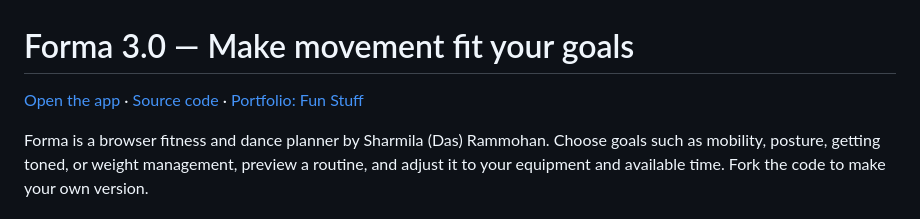
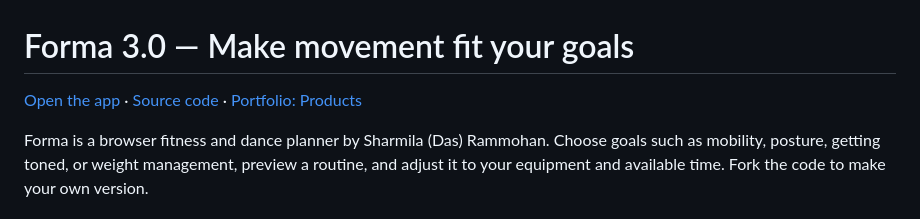
Before and after one commit to sharmiladas/sharmiladas.github.io, a Markdown page: fun-stuff/forma/README.md, the part around the change. Drawn GitHub-style.

Commit message:
Link Forma documentation to portfolio Products

```diff
--- a/fun-stuff/forma/README.md
+++ b/fun-stuff/forma/README.md
@@ -1,6 +1,6 @@
 # Forma 3.0 — Make movement fit your goals
 
-[Open the app](https://sharmiladas.github.io/fun-stuff/forma/) · [Source code](https://github.com/sharmiladas/sharmiladas.github.io/tree/main/fun-stuff/forma) · [Portfolio: Fun Stuff](https://sharmiladas.github.io/#fun-stuff)
+[Open the app](https://sharmiladas.github.io/fun-stuff/forma/) · [Source code](https://github.com/sharmiladas/sharmiladas.github.io/tree/main/fun-stuff/forma) · [Portfolio: Products](https://sharmiladas.github.io/#products)
 
 Forma is a browser fitness and dance planner by Sharmila (Das) Rammohan. Choose goals such as mobility, posture, getting toned, or weight management, preview a routine, and adjust it to your equipment and available time. Fork the code to make your own version.
 
```
